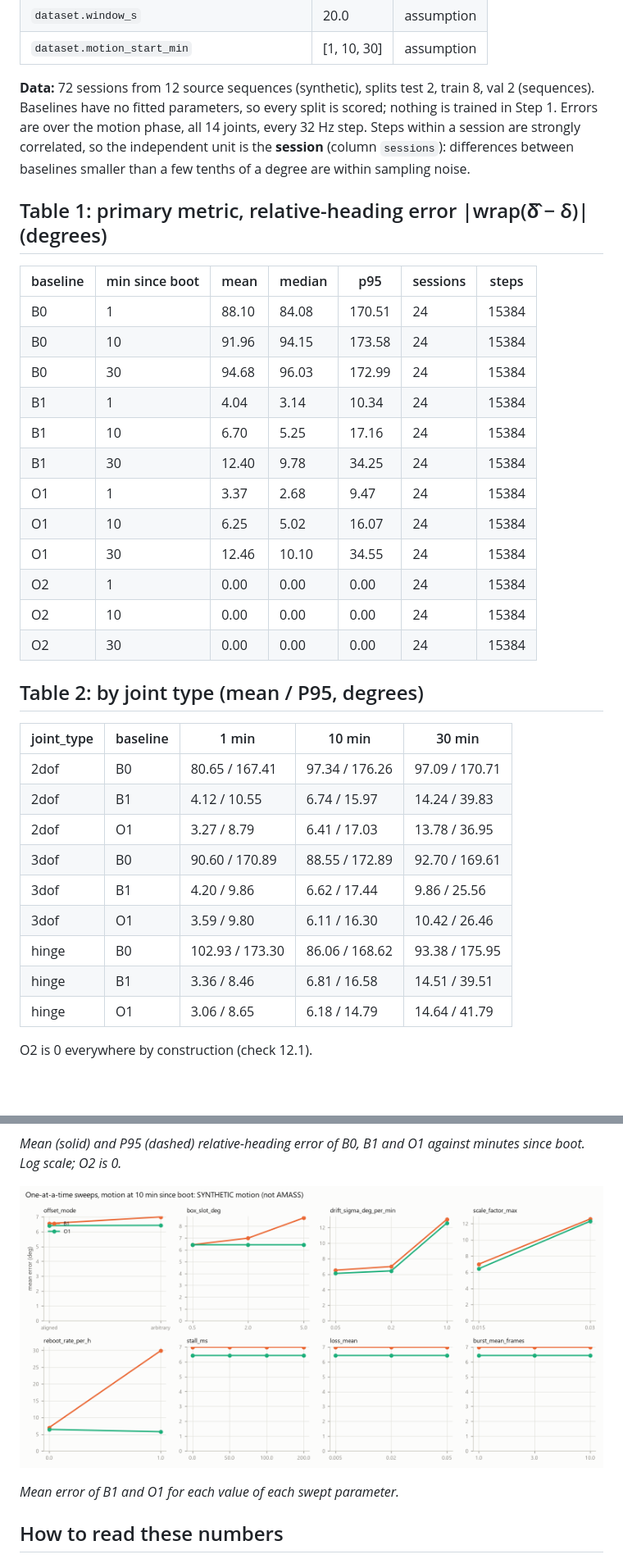
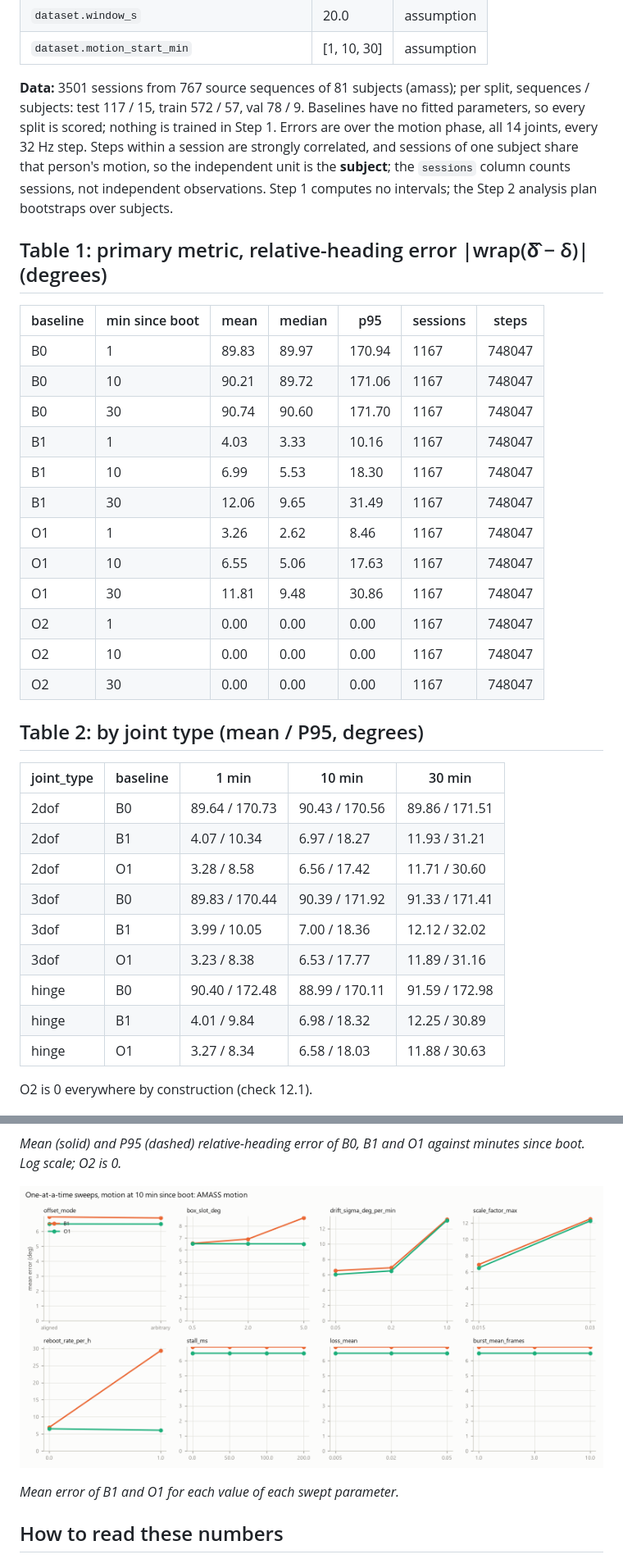
Before and after one commit to Danyal-0-1/ml_mesquite, a Markdown page: docs/RESULTS_STEP1.md, 2 parts joined by grey strips. Shown at 82% size. GitHub-like rendering; pictures changed too: docs/figures/results_sweeps.png; blank space fills up the shorter version.

```diff
--- a/docs/RESULTS_STEP1.md
+++ b/docs/RESULTS_STEP1.md
@@ -44,38 +42,38 @@ Default configuration ([configs/default.yaml](../configs/default.yaml)); all 40+
 | `dataset.window_s` | 20.0 | assumption |
 | `dataset.motion_start_min` | [1, 10, 30] | assumption |
 
-**Data:** 72 sessions from 12 source sequences (synthetic), splits test 2, train 8, val 2 (sequences). Baselines have no fitted parameters, so every split is scored; nothing is trained in Step 1. Errors are over the motion phase, all 14 joints, every 32 Hz step. Steps within a session are strongly correlated, so the independent unit is the **session** (column `sessions`): differences between baselines smaller than a few tenths of a degree are within sampling noise.
+**Data:** 3501 sessions from 767 source sequences of 81 subjects (amass); per split, sequences / subjects: test 117 / 15, train 572 / 57, val 78 / 9. Baselines have no fitted parameters, so every split is scored; nothing is trained in Step 1. Errors are over the motion phase, all 14 joints, every 32 Hz step. Steps within a session are strongly correlated, and sessions of one subject share that person's motion, so the independent unit is the **subject**; the `sessions` column counts sessions, not independent observations. Step 1 computes no intervals; the Step 2 analysis plan bootstraps over subjects.
 
 ## Table 1: primary metric, relative-heading error |wrap(δ̂ − δ)| (degrees)
 
 | baseline | min since boot | mean | median | p95 | sessions | steps |
 |---|---|---|---|---|---|---|
-| B0 | 1 | 88.10 | 84.08 | 170.51 | 24 | 15384 |
-| B0 | 10 | 91.96 | 94.15 | 173.58 | 24 | 15384 |
-| B0 | 30 | 94.68 | 96.03 | 172.99 | 24 | 15384 |
-| B1 | 1 | 4.04 | 3.14 | 10.34 | 24 | 15384 |
-| B1 | 10 | 6.70 | 5.25 | 17.16 | 24 | 15384 |
-| B1 | 30 | 12.40 | 9.78 | 34.25 | 24 | 15384 |
-| O1 | 1 | 3.37 | 2.68 | 9.47 | 24 | 15384 |
-| O1 | 10 | 6.25 | 5.02 | 16.07 | 24 | 15384 |
-| O1 | 30 | 12.46 | 10.10 | 34.55 | 24 | 15384 |
-| O2 | 1 | 0.00 | 0.00 | 0.00 | 24 | 15384 |
-| O2 | 10 | 0.00 | 0.00 | 0.00 | 24 | 15384 |
-| O2 | 30 | 0.00 | 0.00 | 0.00 | 24 | 15384 |
+| B0 | 1 | 89.83 | 89.97 | 170.94 | 1167 | 748047 |
+| B0 | 10 | 90.21 | 89.72 | 171.06 | 1167 | 748047 |
+| B0 | 30 | 90.74 | 90.60 | 171.70 | 1167 | 748047 |
+| B1 | 1 | 4.03 | 3.33 | 10.16 | 1167 | 748047 |
+| B1 | 10 | 6.99 | 5.53 | 18.30 | 1167 | 748047 |
+| B1 | 30 | 12.06 | 9.65 | 31.49 | 1167 | 748047 |
+| O1 | 1 | 3.26 | 2.62 | 8.46 | 1167 | 748047 |
+| O1 | 10 | 6.55 | 5.06 | 17.63 | 1167 | 748047 |
+| O1 | 30 | 11.81 | 9.48 | 30.86 | 1167 | 748047 |
+| O2 | 1 | 0.00 | 0.00 | 0.00 | 1167 | 748047 |
+| O2 | 10 | 0.00 | 0.00 | 0.00 | 1167 | 748047 |
+| O2 | 30 | 0.00 | 0.00 | 0.00 | 1167 | 748047 |
 
 ## Table 2: by joint type (mean / P95, degrees)
 
 | joint_type | baseline | 1 min | 10 min | 30 min |
 |---|---|---|---|---|
-| 2dof | B0 | 80.65 / 167.41 | 97.34 / 176.26 | 97.09 / 170.71 |
-| 2dof | B1 | 4.12 / 10.55 | 6.74 / 15.97 | 14.24 / 39.83 |
-| 2dof | O1 | 3.27 / 8.79 | 6.41 / 17.03 | 13.78 / 36.95 |
-| 3dof | B0 | 90.60 / 170.89 | 88.55 / 172.89 | 92.70 / 169.61 |
-| 3dof | B1 | 4.20 / 9.86 | 6.62 / 17.44 | 9.86 / 25.56 |
-| 3dof | O1 | 3.59 / 9.80 | 6.11 / 16.30 | 10.42 / 26.46 |
-| hinge | B0 | 102.93 / 173.30 | 86.06 / 168.62 | 93.38 / 175.95 |
-| hinge | B1 | 3.36 / 8.46 | 6.81 / 16.58 | 14.51 / 39.51 |
-| hinge | O1 | 3.06 / 8.65 | 6.18 / 14.79 | 14.64 / 41.79 |
+| 2dof | B0 | 89.64 / 170.73 | 90.43 / 170.56 | 89.86 / 171.51 |
+| 2dof | B1 | 4.07 / 10.34 | 6.97 / 18.27 | 11.93 / 31.21 |
+| 2dof | O1 | 3.28 / 8.58 | 6.56 / 17.42 | 11.71 / 30.60 |
+| 3dof | B0 | 89.83 / 170.44 | 90.39 / 171.92 | 91.33 / 171.41 |
+| 3dof | B1 | 3.99 / 10.05 | 7.00 / 18.36 | 12.12 / 32.02 |
+| 3dof | O1 | 3.23 / 8.38 | 6.53 / 17.77 | 11.89 / 31.16 |
+| hinge | B0 | 90.40 / 172.48 | 88.99 / 170.11 | 91.59 / 172.98 |
+| hinge | B1 | 4.01 / 9.84 | 6.98 / 18.32 | 12.25 / 30.89 |
+| hinge | O1 | 3.27 / 8.34 | 6.58 / 18.03 | 11.88 / 30.63 |
 
 O2 is 0 everywhere by construction (check 12.1).
 
```
Also changed, not shown: other parts of docs/RESULTS_STEP1.md (+40 -42 lines), docs/figures/results_growth.png.
